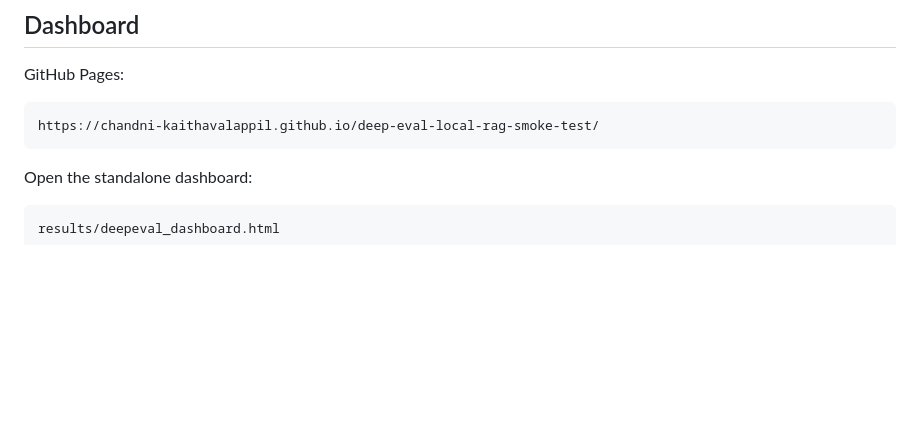
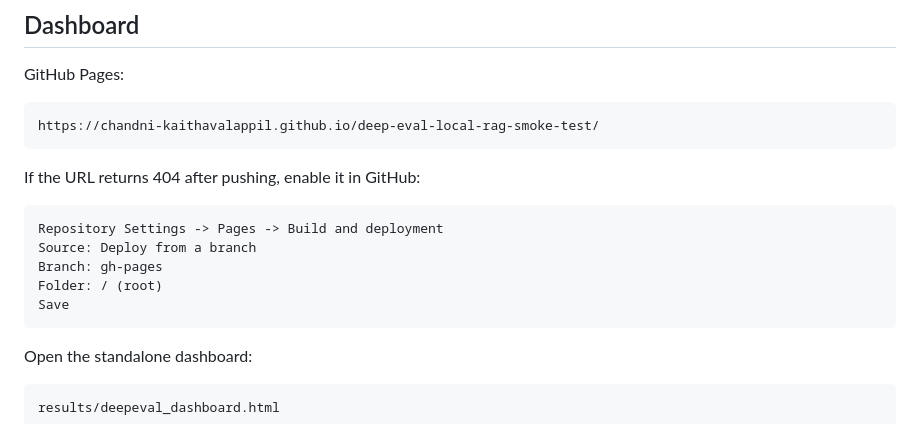
Before and after one commit to chandni-kaithavalappil/deep-eval-local-rag-smoke-test, a Markdown page: README.md, the part around the change. GitHub-like rendering; blank space fills up the shorter version.

Commit message:
Document GitHub Pages enablement

````diff
--- a/README.md
+++ b/README.md
@@ -18,6 +18,16 @@ GitHub Pages:
 
 ```text
 https://chandni-kaithavalappil.github.io/deep-eval-local-rag-smoke-test/
+```
+
+If the URL returns 404 after pushing, enable it in GitHub:
+
+```text
+Repository Settings -> Pages -> Build and deployment
+Source: Deploy from a branch
+Branch: gh-pages
+Folder: / (root)
+Save
 ```
 
 Open the standalone dashboard:
````
Also changed, not shown: learner.md (+1 -1 lines).
